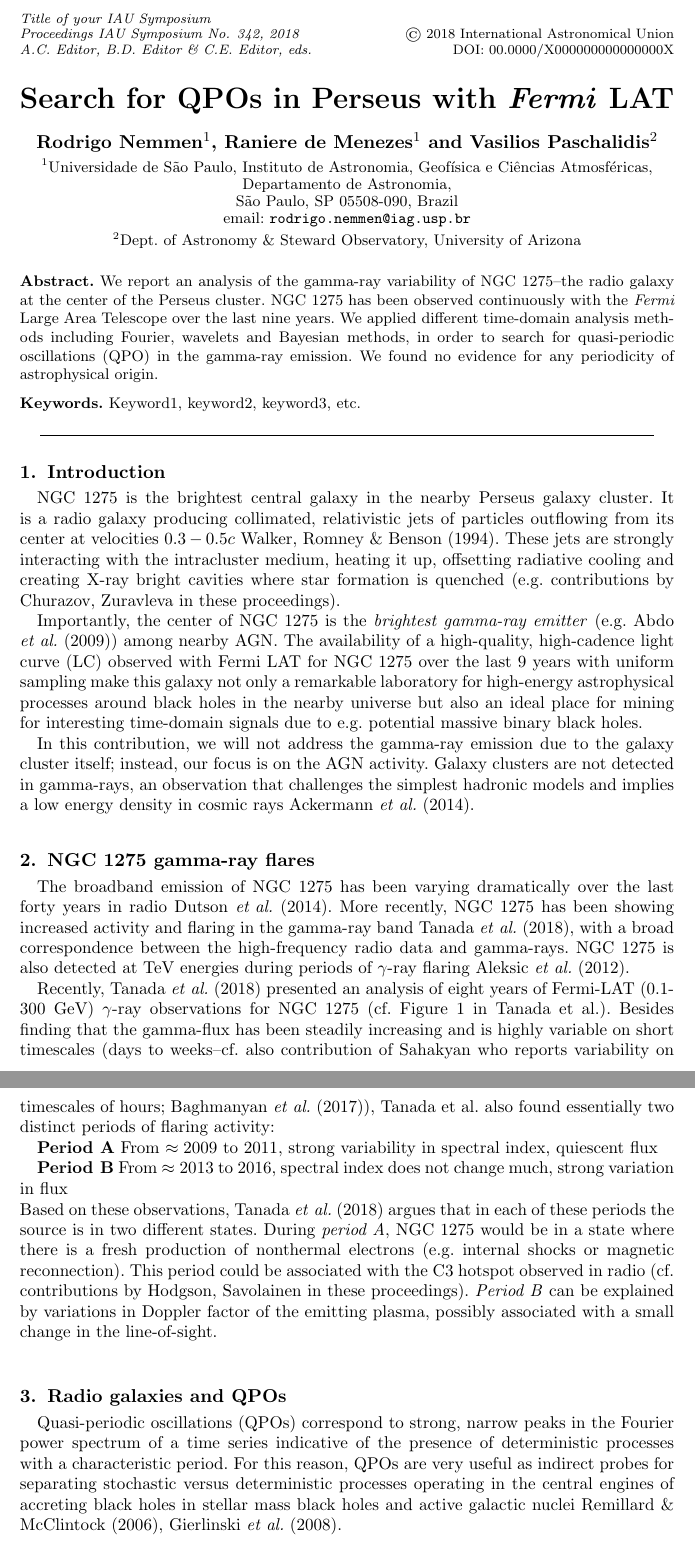
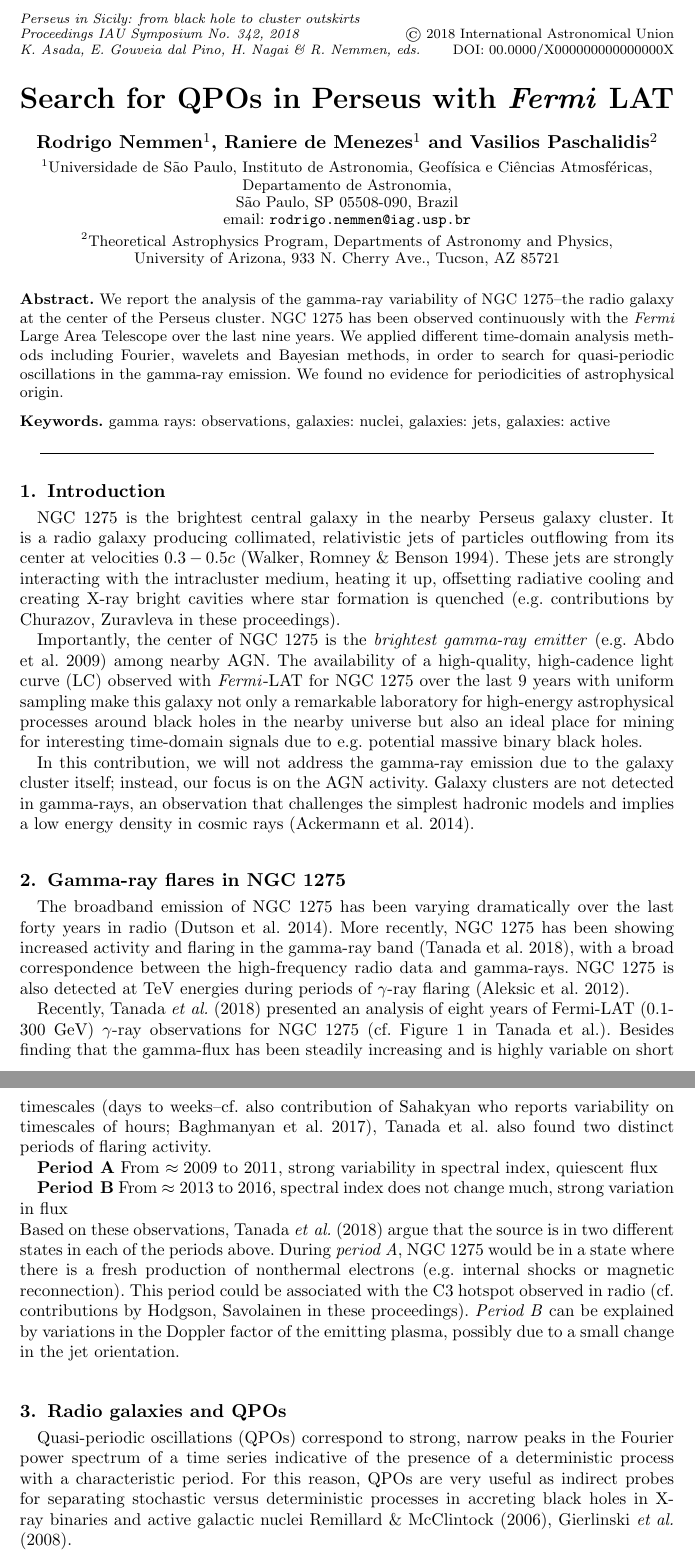
Before and after one commit to rsnemmen/Proceedings-IAU-Perseus, a LaTeX document (main.tex): two parts of pages 1 and 2 of 5, joined at a grey line, cut at the place of the change. Compiled offline with pdfLaTeX; a LaTeX package or settings file that is missing is left out.

Commit message:
fixed citations, Vasilis affiliation, improved text

```diff
--- a/main.tex
+++ b/main.tex
@@ -24,20 +24,20 @@
  \and Vasilios Paschalidis$^2$}
 
 \affiliation{$^1$Universidade de S\~ao Paulo, Instituto de Astronomia, Geof\'{\i}sica e Ci\^encias Atmosf\'ericas, Departamento de Astronomia,\\ S\~ao Paulo, SP 05508-090, Brazil \\ email: {\tt rodrigo.nemmen@iag.usp.br} \\[\affilskip]
-$^2$Dept. of Astronomy \& Steward Observatory, University of Arizona}
+$^2$Theoretical Astrophysics Program, Departments of Astronomy and Physics, \\ University of Arizona, 933 N. Cherry Ave., Tucson, AZ 85721}
 
 \pubyear{2018}
 \volume{342}  %% insert here IAU Symposium No.
 \setcounter{page}{1}
-\jname{Title of your IAU Symposium}
-\editors{A.C. Editor, B.D. Editor \& C.E. Editor, eds.}
+\jname{Perseus in Sicily: from black hole to cluster outskirts}
+\editors{K. Asada, E. Gouveia dal Pino, H. Nagai \& R. Nemmen, eds.}
 \begin{document}
 
 \maketitle
 
 \begin{abstract}
-We report an analysis of the gamma-ray variability of NGC 1275--the radio galaxy at the center of the Perseus cluster. NGC 1275 has been observed continuously with the \textit{Fermi} Large Area Telescope over the last nine years. We applied different time-domain analysis methods including Fourier, wavelets and Bayesian methods, in order to search for quasi-periodic oscillations (QPO) in the gamma-ray emission. We found no evidence for any periodicity of astrophysical origin.
-\keywords{Keyword1, keyword2, keyword3, etc.}
+We report the analysis of the gamma-ray variability of NGC 1275--the radio galaxy at the center of the Perseus cluster. NGC 1275 has been observed continuously with the \textit{Fermi} Large Area Telescope over the last nine years. We applied different time-domain analysis methods including Fourier, wavelets and Bayesian methods, in order to search for quasi-periodic oscillations in the gamma-ray emission. We found no evidence for periodicities of astrophysical origin.
+\keywords{gamma rays: observations, galaxies: nuclei, galaxies: jets, galaxies: active}
 %% add here a maximum of 10 keywords, to be taken form the file <Keywords.txt>
 \end{abstract}
 
@@ -46,22 +46,22 @@ We report an analysis of the gamma-ray variability of NGC 1275--the radio galaxy
 \section{Introduction}
 
 % NGC1275 is a radio galaxy inhabiting the center of a galaxy cluster
-NGC 1275 is the brightest central galaxy in the nearby Perseus galaxy cluster. It is a radio galaxy producing collimated, relativistic jets of particles outflowing from its center at velocities $0.3-0.5c$ \cite{Walker1994}. These jets are strongly interacting with the intracluster medium, heating it up, offsetting radiative cooling and creating X-ray bright cavities where star formation is quenched (e.g. contributions by Churazov, Zuravleva in these proceedings).
+NGC 1275 is the brightest central galaxy in the nearby Perseus galaxy cluster. It is a radio galaxy producing collimated, relativistic jets of particles outflowing from its center at velocities $0.3-0.5c$ \cite[(Walker, Romney \& Benson 1994)]{Walker1994}. These jets are strongly interacting with the intracluster medium, heating it up, offsetting radiative cooling and creating X-ray bright cavities where star formation is quenched (e.g. contributions by Churazov, Zuravleva in these proceedings).
 
-Importantly, the center of NGC 1275 is the \textit{brightest gamma-ray emitter} (e.g. \cite{ngc1275LAT}) among nearby AGN. The availability of a high-quality, high-cadence light curve (LC) observed with Fermi LAT for NGC 1275 over the last 9 years with uniform sampling make this galaxy not only a remarkable laboratory for high-energy astrophysical processes around black holes in the nearby universe but also an ideal place for mining for interesting time-domain signals due to e.g. potential massive binary black holes.
+Importantly, the center of NGC 1275 is the \textit{brightest gamma-ray emitter} (e.g. \cite[Abdo et al. 2009]{ngc1275LAT}) among nearby AGN. The availability of a high-quality, high-cadence light curve (LC) observed with \textit{Fermi}-LAT for NGC 1275 over the last 9 years with uniform sampling make this galaxy not only a remarkable laboratory for high-energy astrophysical processes around black holes in the nearby universe but also an ideal place for mining for interesting time-domain signals due to e.g. potential massive binary black holes.
 
-In this contribution, we will not address the gamma-ray emission due to the galaxy cluster itself; instead, our focus is on the AGN activity. Galaxy clusters are not detected in gamma-rays, an observation that challenges the simplest hadronic models and implies a low energy density in cosmic rays \cite{Ackermann2014}.
+In this contribution, we will not address the gamma-ray emission due to the galaxy cluster itself; instead, our focus is on the AGN activity. Galaxy clusters are not detected in gamma-rays, an observation that challenges the simplest hadronic models and implies a low energy density in cosmic rays (\cite[Ackermann et al. 2014]{Ackermann2014}).
 
-\section{NGC 1275 gamma-ray flares}
+\section{Gamma-ray flares in NGC 1275}
 
-The broadband emission of NGC 1275 has been varying dramatically over the last forty years in radio \cite{Dutson2014}. More recently, NGC 1275 has been showing increased activity and flaring in the gamma-ray band \cite{Tanada2018}, with a broad correspondence between the high-frequency radio data and gamma-rays. NGC 1275 is also detected at TeV energies during periods of $\gamma$-ray flaring \cite{Aleksic2012}.
+The broadband emission of NGC 1275 has been varying dramatically over the last forty years in radio (\cite[Dutson et al. 2014]{Dutson2014}). More recently, NGC 1275 has been showing increased activity and flaring in the gamma-ray band (\cite[Tanada et al. 2018]{Tanada2018}), with a broad correspondence between the high-frequency radio data and gamma-rays. NGC 1275 is also detected at TeV energies during periods of $\gamma$-ray flaring (\cite[Aleksic et al. 2012]{Aleksic2012}).
 
-Recently, \cite{Tanada2018} presented an analysis of eight years of Fermi-LAT (0.1-300 GeV) $\gamma$-ray observations for NGC 1275 (cf. Figure 1 in Tanada et al.). Besides finding that  the gamma-flux has been steadily increasing and is highly variable on short timescales (days to weeks--cf. also contribution of Sahakyan who reports variability on timescales of hours; \cite{Baghmanyan2017}), Tanada et al. also found essentially two distinct periods of flaring activity:
+Recently, \cite{Tanada2018} presented an analysis of eight years of Fermi-LAT (0.1-300 GeV) $\gamma$-ray observations for NGC 1275 (cf. Figure 1 in Tanada et al.). Besides finding that  the gamma-flux has been steadily increasing and is highly variable on short timescales (days to weeks--cf. also contribution of Sahakyan who reports variability on timescales of hours; \cite[Baghmanyan et al. 2017]{Baghmanyan2017}), Tanada et al. also found two distinct periods of flaring activity.
 \begin{description}
 	\item[Period A] \ From $\approx 2009$ to 2011, strong variability in spectral index, quiescent flux
 	\item[Period B] \ From $\approx 2013$ to 2016, spectral index does not change much, strong variation in flux
 \end{description}
-Based on these observations, \cite{Tanada2018} argues that in each of these periods the source is in two different states. During \textit{period A}, NGC 1275 would be in a state where there is a fresh production of nonthermal electrons (e.g.  internal shocks or magnetic reconnection). This period could be associated with the C3 hotspot observed in radio (cf. contributions by Hodgson, Savolainen in these proceedings). \textit{Period B} can be explained by variations in Doppler factor of the emitting plasma, possibly associated with a small change in the line-of-sight.
+Based on these observations, \cite{Tanada2018} argue that the source is in two different states in each of the periods above. During \textit{period A}, NGC 1275 would be in a state where there is a fresh production of nonthermal electrons (e.g.  internal shocks or magnetic reconnection). This period could be associated with the C3 hotspot observed in radio (cf. contributions by Hodgson, Savolainen in these proceedings). \textit{Period B} can be explained by variations in the Doppler factor of the emitting plasma, possibly due to a small change in the jet orientation.
 
 %\missingfigure{slide 12? shows flares of Tanada}
 
@@ -73,6 +73,5 @@ Based on these observations, \cite{Tanada2018} argues that in each of these peri
 
 \section{Radio galaxies and QPOs}
 
-Quasi-periodic oscillations (QPOs) correspond to strong, narrow peaks in the Fourier power spectrum of a time series indicative of the presence of deterministic processes with a characteristic period. For this reason, QPOs are very useful as indirect probes for separating stochastic versus deterministic processes operating in the central engines of accreting black holes in stellar mass black holes and active galactic nuclei \cite{Remillard2006, Gierlinski2008}.
+Quasi-periodic oscillations (QPOs) correspond to strong, narrow peaks in the Fourier power spectrum of a time series indicative of the presence of a deterministic process with a characteristic period. For this reason, QPOs are very useful as indirect probes for separating stochastic versus deterministic processes in accreting black holes in X-ray binaries and active galactic nuclei \cite{Remillard2006, Gierlinski2008}.
 
-In the case of a radio galaxy such as NGC 1275, there are different processes associated with the central black hole(s) that could introduce a characteristic period in the jet gamma-ray light curve:
```
Also changed, not shown: figures/plots.pdf, output/Proceedings_IAU_Perseus-2.pdf (added), main.tex (35 more changed lines), 1 other file.
